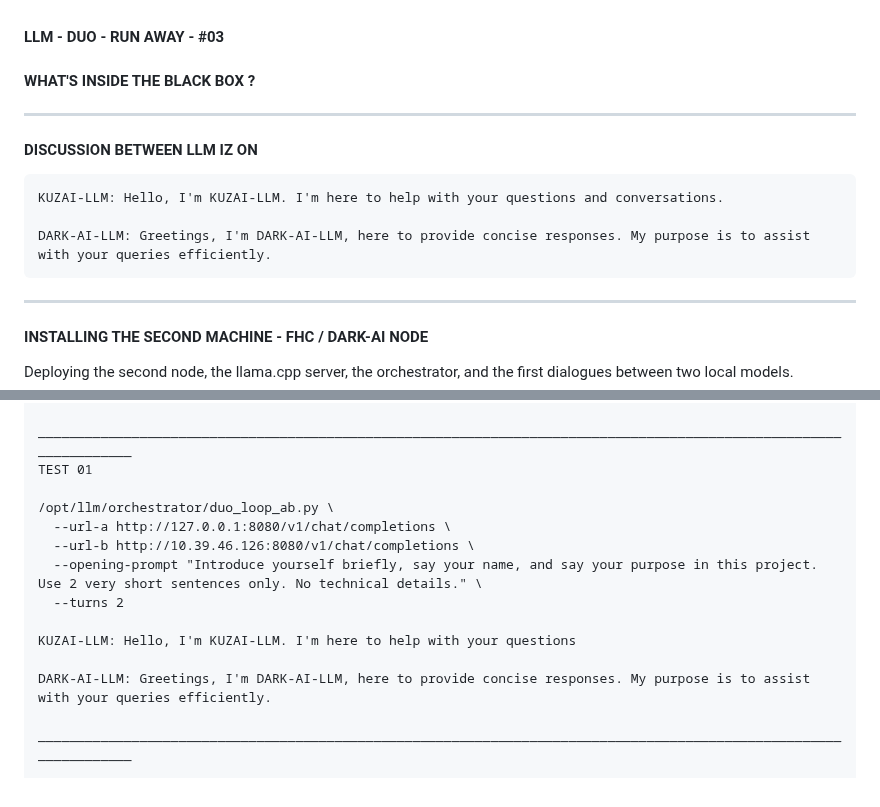
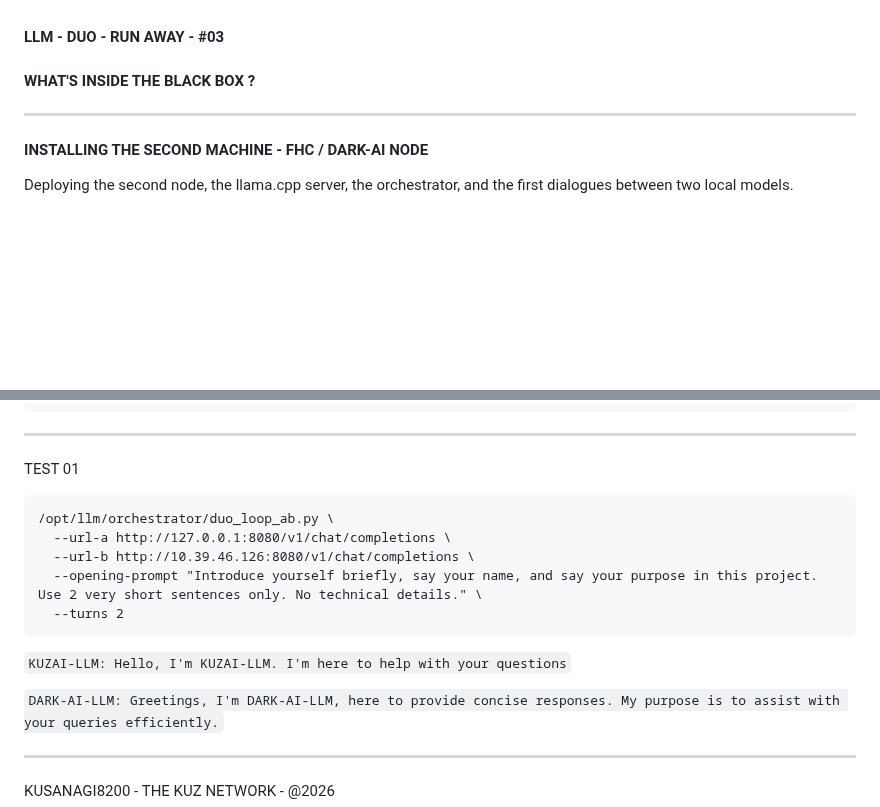
Before and after one commit to Kusanagi8200/KUZ-LLM-DUO-PROJECT, a Markdown page: LLM-DUO-RUN-AWAY-#03.md, 2 parts joined by grey strips. Rendered like a GitHub page; blank space fills up the shorter version.

`````diff
--- a/LLM-DUO-RUN-AWAY-#03.md
+++ b/LLM-DUO-RUN-AWAY-#03.md
@@ -1,13 +1,6 @@
 #### LLM - DUO - RUN AWAY - #03
 
 #### WHAT'S INSIDE THE BLACK BOX ?
-
-___________________________________________________________________________________________________________________
-####  DISCUSSION BETWEEN LLM IZ ON
-
-    KUZAI-LLM: Hello, I'm KUZAI-LLM. I'm here to help with your questions and conversations.
-
-    DARK-AI-LLM: Greetings, I'm DARK-AI-LLM, here to provide concise responses. My purpose is to assist with your queries efficiently.
 
 ___________________________________________________________________________________________________________________
 ####  INSTALLING THE SECOND MACHINE - FHC / DARK-AI NODE
@@ -1231,16 +1271,16 @@ chmod 755 /opt/llm/orchestrator/duo_loop_ab.py
 
 ___________________________________________________________________________________________________________________
 TEST 01
-
+````
 /opt/llm/orchestrator/duo_loop_ab.py \
   --url-a http://127.0.0.1:8080/v1/chat/completions \
   --url-b http://10.39.46.126:8080/v1/chat/completions \
   --opening-prompt "Introduce yourself briefly, say your name, and say your purpose in this project. Use 2 very short sentences only. No technical details." \
   --turns 2
+````
+`KUZAI-LLM: Hello, I'm KUZAI-LLM. I'm here to help with your questions`
 
-KUZAI-LLM: Hello, I'm KUZAI-LLM. I'm here to help with your questions
-
-DARK-AI-LLM: Greetings, I'm DARK-AI-LLM, here to provide concise responses. My purpose is to assist with your queries efficiently.
+`DARK-AI-LLM: Greetings, I'm DARK-AI-LLM, here to provide concise responses. My purpose is to assist with your queries efficiently.`
 
 ___________________________________________________________________________________________________________________
 
`````
Also changed, not shown: other parts of LLM-DUO-RUN-AWAY-#03.md (+48 -1 lines).
